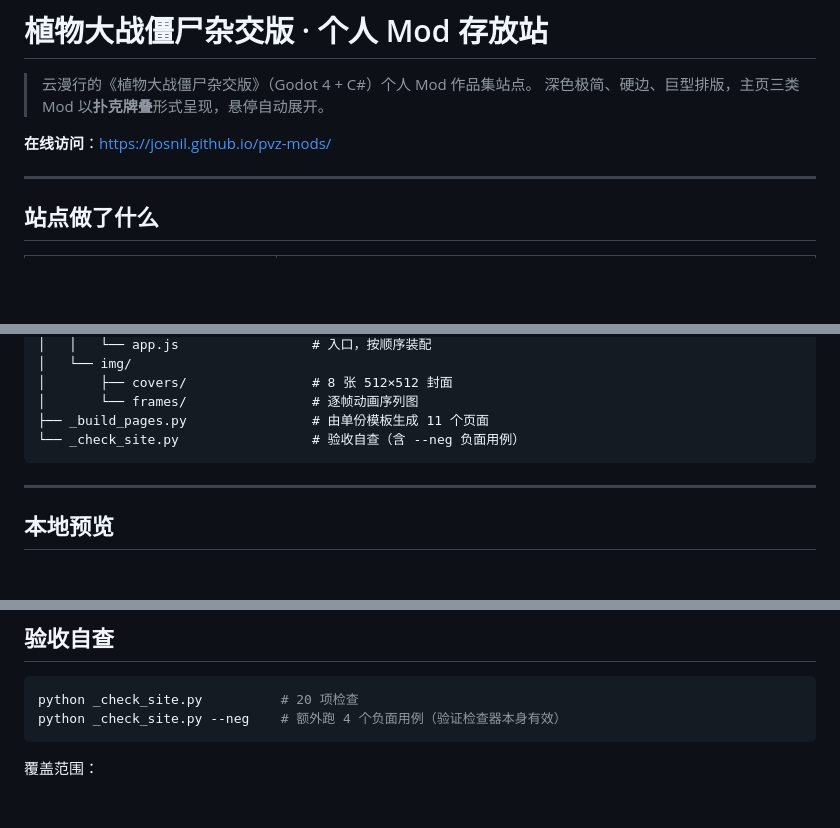
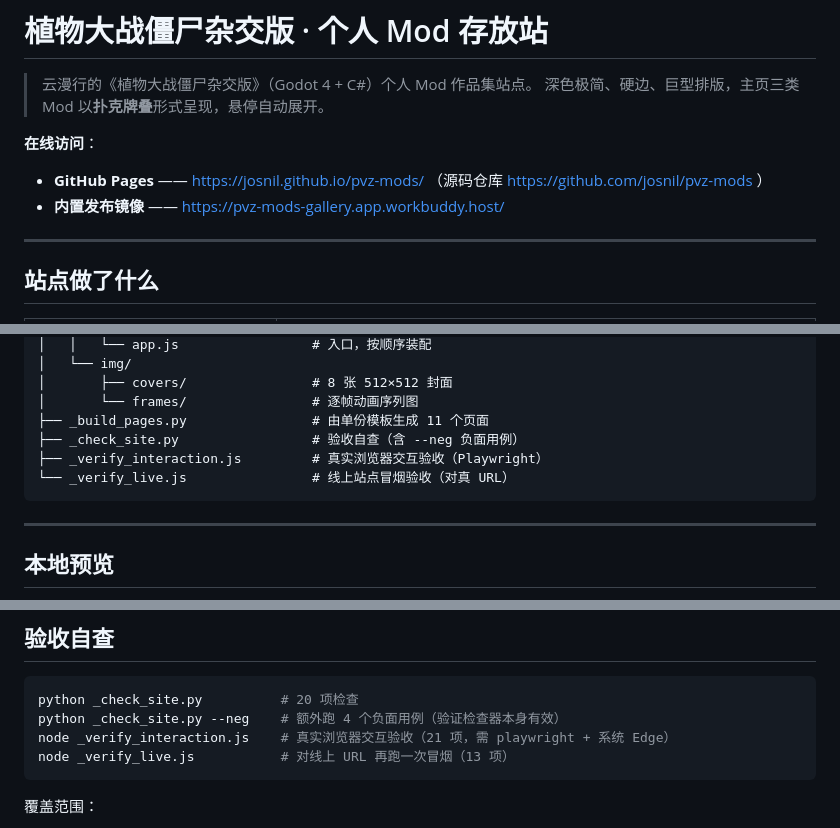
Before and after one commit to josnil/pvz-mods, a Markdown page: README.md, 3 parts joined by grey strips. GitHub-like rendering; blank space fills up the shorter version.

Commit message:
站点首发：三类 Mod 扑克牌叠展示站
主页三类 Mod（植物/僵尸/其他）以扑克牌叠摆放，悬停 / 键盘聚焦 / 触屏点击
三条通道均可触发「整行铺开」展示前 5 个；超出部分给出「更多 mod」入口。
卡片悬停浮现信息浮窗，点击跳详情页（内含 GitHub Release 下载直链）。
移动端 (<576px) 降级为横向 scroll-snap 卡条。

- 纯静态，无构建步骤（HTML/CSS/ES module）
- 设计令牌单一真源 assets/css/tokens.css
- 数据单一真源 assets/js/mods.js（新增 Mod 只改这里）
- 验收：_check_site.py 20 项 + 4 负面用例；_verify_interaction.js 21 项
- 无障碍：WCAG 2.2 AA、reduced-motion 显式兜底、>=44px 触控目标

````diff
--- a/README.md
+++ b/README.md
@@ -3,7 +3,11 @@
 > 云漫行的《植物大战僵尸杂交版》（Godot 4 + C#）个人 Mod 作品集站点。
 > 深色极简、硬边、巨型排版，主页三类 Mod 以**扑克牌叠**形式呈现，悬停自动展开。
 
-**在线访问**：https://josnil.github.io/pvz-mods/
+**在线访问**：
+
+- **GitHub Pages** —— https://josnil.github.io/pvz-mods/
+  （源码仓库 https://github.com/josnil/pvz-mods ）
+- **内置发布镜像** —— https://pvz-mods-gallery.app.workbuddy.host/
 
 ---
 
@@ -63,7 +67,9 @@
 │       ├── covers/                # 8 张 512×512 封面
 │       └── frames/                # 逐帧动画序列图
 ├── _build_pages.py                # 由单份模板生成 11 个页面
-└── _check_site.py                 # 验收自查（含 --neg 负面用例）
+├── _check_site.py                 # 验收自查（含 --neg 负面用例）
+├── _verify_interaction.js         # 真实浏览器交互验收（Playwright）
+└── _verify_live.js                # 线上站点冒烟验收（对真 URL）
 ```
 
 ---
@@ -130,6 +136,8 @@ python _build_pages.py     # 会自动与 mods.js 做双向一致性自检
 ```bash
 python _check_site.py          # 20 项检查
 python _check_site.py --neg    # 额外跑 4 个负面用例（验证检查器本身有效）
+node _verify_interaction.js    # 真实浏览器交互验收（21 项，需 playwright + 系统 Edge）
+node _verify_live.js           # 对线上 URL 再跑一次冒烟（13 项）
 ```
 
 覆盖范围：
````
